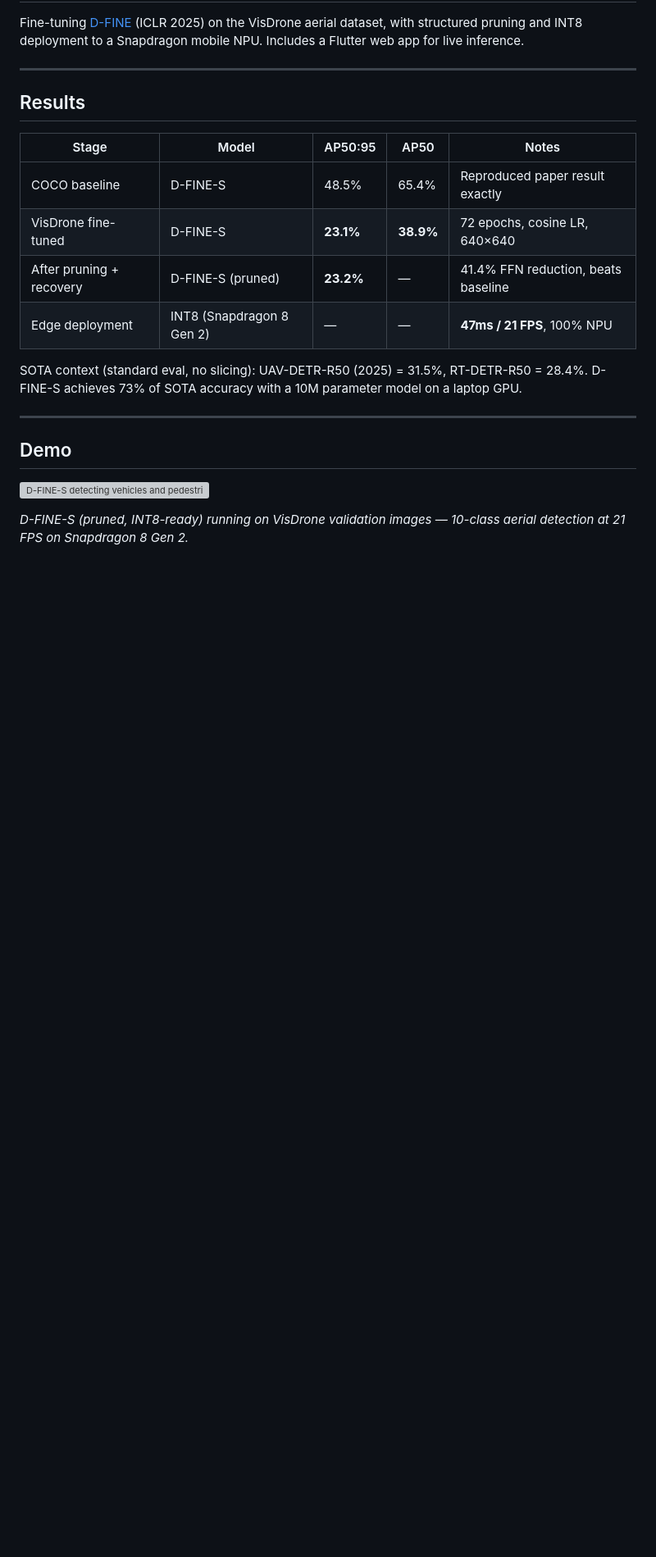
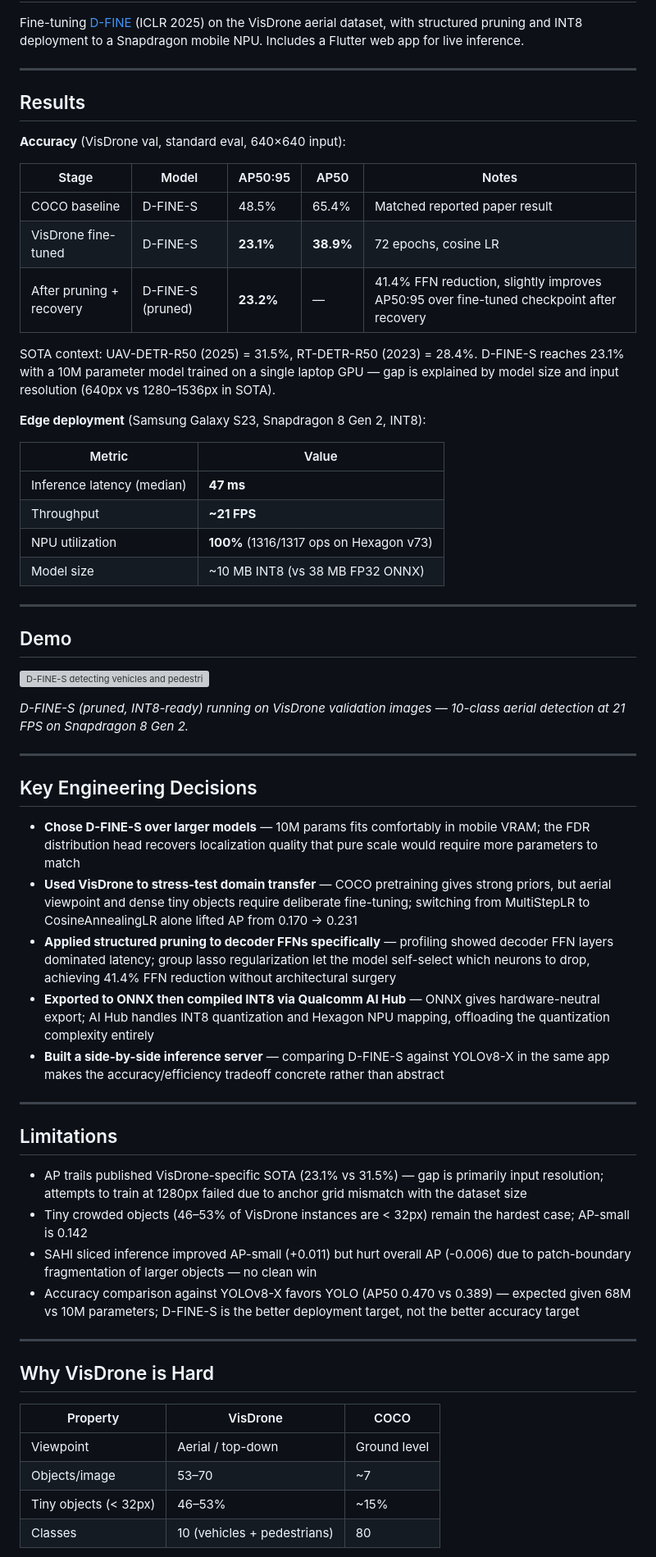
Before and after one commit to Danzip/D-fine-visdrone, a Markdown page: README.md, the part around one of its changes. Shown at 82% size. Rendered like a GitHub page; blank space fills up the shorter version; grey boxes are pictures that could not be loaded.

Commit message:
Restructure README for hiring impact
- Split results into accuracy + deployment tables
- Add Key Engineering Decisions and Limitations sections
- Move Why VisDrone is Hard above repo tree
- Soften overclaiming phrasing ("matched" vs "exactly", clearer notes)
- Reorder first screen: Results → Demo → Decisions → Limitations → Why Hard → Deep dive

Co-Authored-By: Claude Sonnet 4.6 <noreply@anthropic.com>

```diff
--- a/README.md
+++ b/README.md
@@ -6,15 +6,24 @@ Fine-tuning [D-FINE](https://arxiv.org/abs/2410.13842) (ICLR 2025) on the VisDro
 
 ## Results
 
+**Accuracy** (VisDrone val, standard eval, 640×640 input):
+
 | Stage | Model | AP50:95 | AP50 | Notes |
 |-------|-------|---------|------|-------|
-| COCO baseline | D-FINE-S | 48.5% | 65.4% | Reproduced paper result exactly |
-| VisDrone fine-tuned | D-FINE-S | **23.1%** | **38.9%** | 72 epochs, cosine LR, 640×640 |
-| After pruning + recovery | D-FINE-S (pruned) | **23.2%** | — | 41.4% FFN reduction, beats baseline |
-| Edge deployment | INT8 (Snapdragon 8 Gen 2) | — | — | **47ms / 21 FPS**, 100% NPU |
+| COCO baseline | D-FINE-S | 48.5% | 65.4% | Matched reported paper result |
+| VisDrone fine-tuned | D-FINE-S | **23.1%** | **38.9%** | 72 epochs, cosine LR |
+| After pruning + recovery | D-FINE-S (pruned) | **23.2%** | — | 41.4% FFN reduction, slightly improves AP50:95 over fine-tuned checkpoint after recovery |
 
-SOTA context (standard eval, no slicing): UAV-DETR-R50 (2025) = 31.5%, RT-DETR-R50 = 28.4%.
-D-FINE-S achieves 73% of SOTA accuracy with a 10M parameter model on a laptop GPU.
+SOTA context: UAV-DETR-R50 (2025) = 31.5%, RT-DETR-R50 (2023) = 28.4%. D-FINE-S reaches 23.1% with a 10M parameter model trained on a single laptop GPU — gap is explained by model size and input resolution (640px vs 1280–1536px in SOTA).
+
+**Edge deployment** (Samsung Galaxy S23, Snapdragon 8 Gen 2, INT8):
+
+| Metric | Value |
+|--------|-------|
+| Inference latency (median) | **47 ms** |
+| Throughput | **~21 FPS** |
+| NPU utilization | **100%** (1316/1317 ops on Hexagon v73) |
+| Model size | ~10 MB INT8 (vs 38 MB FP32 ONNX) |
 
 ---
 
@@ -23,3 +32,34 @@ D-FINE-S achieves 73% of SOTA accuracy with a 10M parameter model on a laptop GP
 ![D-FINE-S detecting vehicles and pedestrians on VisDrone aerial footage](demo.gif)
 
 *D-FINE-S (pruned, INT8-ready) running on VisDrone validation images — 10-class aerial detection at 21 FPS on Snapdragon 8 Gen 2.*
+
+---
+
+## Key Engineering Decisions
+
+- **Chose D-FINE-S over larger models** — 10M params fits comfortably in mobile VRAM; the FDR distribution head recovers localization quality that pure scale would require more parameters to match
+- **Used VisDrone to stress-test domain transfer** — COCO pretraining gives strong priors, but aerial viewpoint and dense tiny objects require deliberate fine-tuning; switching from MultiStepLR to CosineAnnealingLR alone lifted AP from 0.170 → 0.231
+- **Applied structured pruning to decoder FFNs specifically** — profiling showed decoder FFN layers dominated latency; group lasso regularization let the model self-select which neurons to drop, achieving 41.4% FFN reduction without architectural surgery
+- **Exported to ONNX then compiled INT8 via Qualcomm AI Hub** — ONNX gives hardware-neutral export; AI Hub handles INT8 quantization and Hexagon NPU mapping, offloading the quantization complexity entirely
+- **Built a side-by-side inference server** — comparing D-FINE-S against YOLOv8-X in the same app makes the accuracy/efficiency tradeoff concrete rather than abstract
+
+---
+
+## Limitations
+
+- AP trails published VisDrone-specific SOTA (23.1% vs 31.5%) — gap is primarily input resolution; attempts to train at 1280px failed due to anchor grid mismatch with the dataset size
+- Tiny crowded objects (46–53% of VisDrone instances are < 32px) remain the hardest case; AP-small is 0.142
+- SAHI sliced inference improved AP-small (+0.011) but hurt overall AP (-0.006) due to patch-boundary fragmentation of larger objects — no clean win
+- Accuracy comparison against YOLOv8-X favors YOLO (AP50 0.470 vs 0.389) — expected given 68M vs 10M parameters; D-FINE-S is the better deployment target, not the better accuracy target
+
+---
+
+## Why VisDrone is Hard
+
+| Property | VisDrone | COCO |
+|----------|----------|------|
+| Viewpoint | Aerial / top-down | Ground level |
+| Objects/image | 53–70 | ~7 |
+| Tiny objects (< 32px) | 46–53% | ~15% |
+| Classes | 10 (vehicles + pedestrians) | 80 |
+
```
Also changed, not shown: other parts of README.md (+2 -28 lines).
